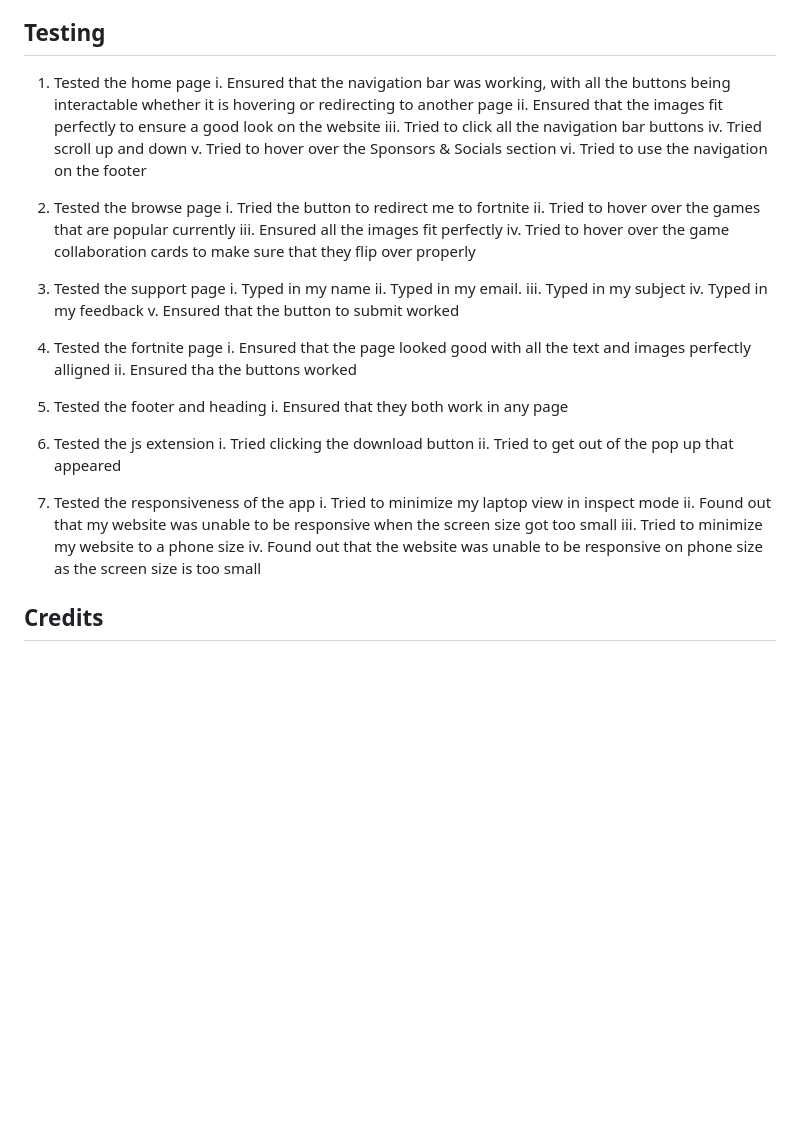
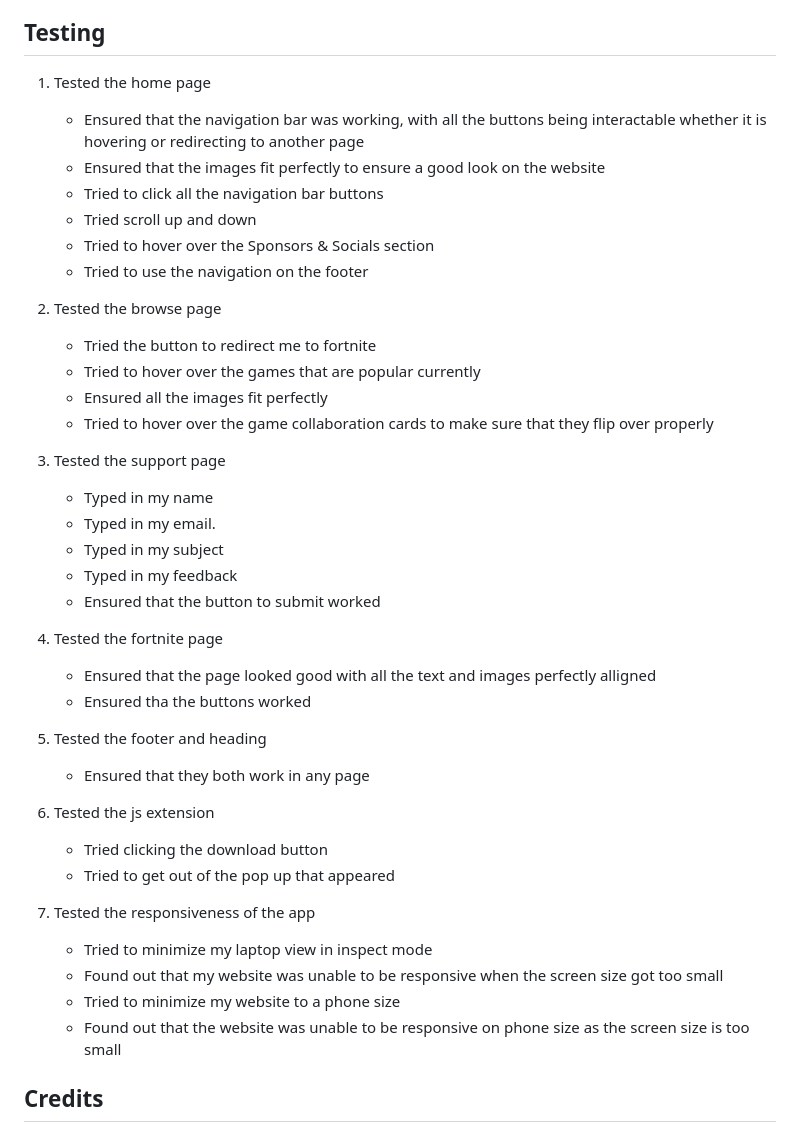
Before and after one commit to Jaredd-x/Assignment-1, a Markdown page: README.md, the part around the change. Rendered like a GitHub page; blank space fills up the shorter version.

Commit message:
Update README.md 3

```diff
--- a/README.md
+++ b/README.md
@@ -36,42 +36,42 @@ Link to chatgpt: https://chatgpt.com/
 
 ## Testing
 1. Tested the home page
-   i. Ensured that the navigation bar was working, with all the buttons being interactable whether it is hovering or redirecting to another page
-   ii. Ensured that the images fit perfectly to ensure a good look on the website
-   iii. Tried to click all the navigation bar buttons
-   iv. Tried scroll up and down
-   v. Tried to hover over the Sponsors & Socials section
-   vi. Tried to use the navigation on the footer
+   - Ensured that the navigation bar was working, with all the buttons being interactable whether it is hovering or redirecting to another page
+   - Ensured that the images fit perfectly to ensure a good look on the website
+   - Tried to click all the navigation bar buttons
+   - Tried scroll up and down
+   - Tried to hover over the Sponsors & Socials section
+   - Tried to use the navigation on the footer
 
 2. Tested the browse page
-   i. Tried the button to redirect me to fortnite
-   ii. Tried to hover over the games that are popular currently
-   iii. Ensured all the images fit perfectly
-   iv. Tried to hover over the game collaboration cards to make sure that they flip over properly
+   - Tried the button to redirect me to fortnite
+   - Tried to hover over the games that are popular currently
+   - Ensured all the images fit perfectly
+   - Tried to hover over the game collaboration cards to make sure that they flip over properly
 
 3. Tested the support page
-   i. Typed in my name
-   ii. Typed in my email.
-   iii. Typed in my subject
-   iv. Typed in my feedback
-   v. Ensured that the button to submit worked
+   - Typed in my name
+   - Typed in my email.
+   - Typed in my subject
+   - Typed in my feedback
+   - Ensured that the button to submit worked
 
 4. Tested the fortnite page
-   i. Ensured that the page looked good with all the text and images perfectly alligned
-   ii. Ensured tha the buttons worked
+   - Ensured that the page looked good with all the text and images perfectly alligned
+   - Ensured tha the buttons worked
 
 5. Tested the footer and heading
-   i. Ensured that they both work in any page
+   - Ensured that they both work in any page
 
 6. Tested the js extension
-   i. Tried clicking the download button
-   ii. Tried to get out of the pop up that appeared
+   - Tried clicking the download button
+   - Tried to get out of the pop up that appeared
 
 7. Tested the responsiveness of the app
-   i. Tried to minimize my laptop view in inspect mode
-   ii. Found out that my website was unable to be responsive when the screen size got too small
-   iii. Tried to minimize my website to a phone size
-   iv. Found out that the website was unable to be responsive on phone size as the screen size is too small
+   - Tried to minimize my laptop view in inspect mode
+   - Found out that my website was unable to be responsive when the screen size got too small
+   - Tried to minimize my website to a phone size
+   - Found out that the website was unable to be responsive on phone size as the screen size is too small
 
 ## Credits
 ### Content
```
